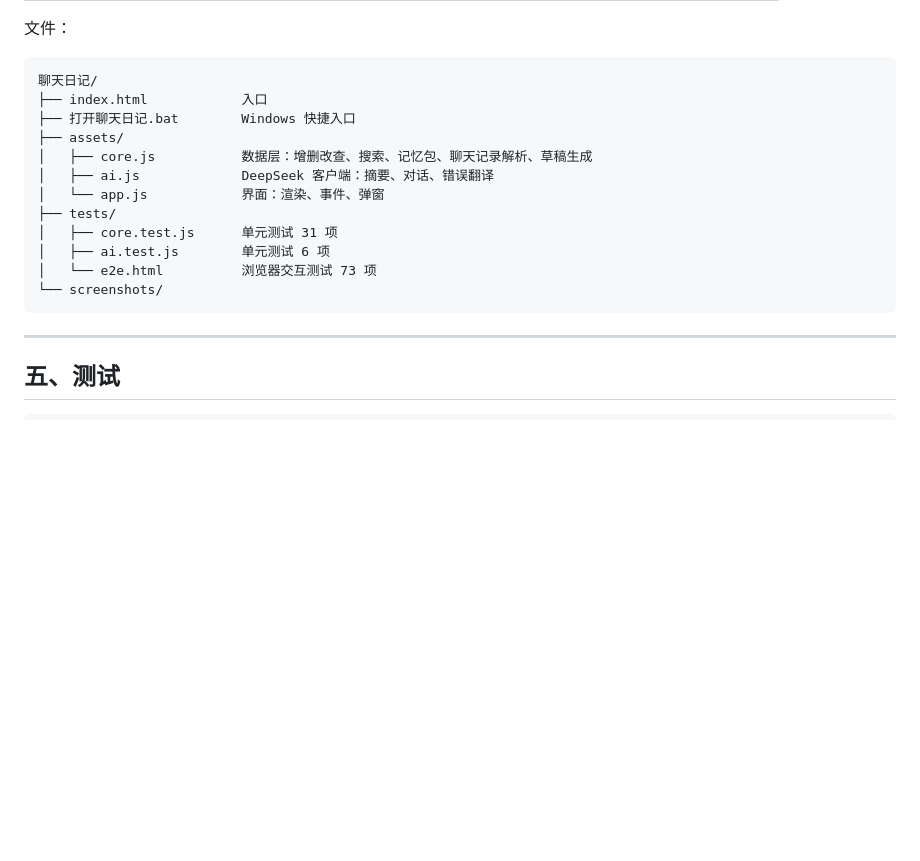
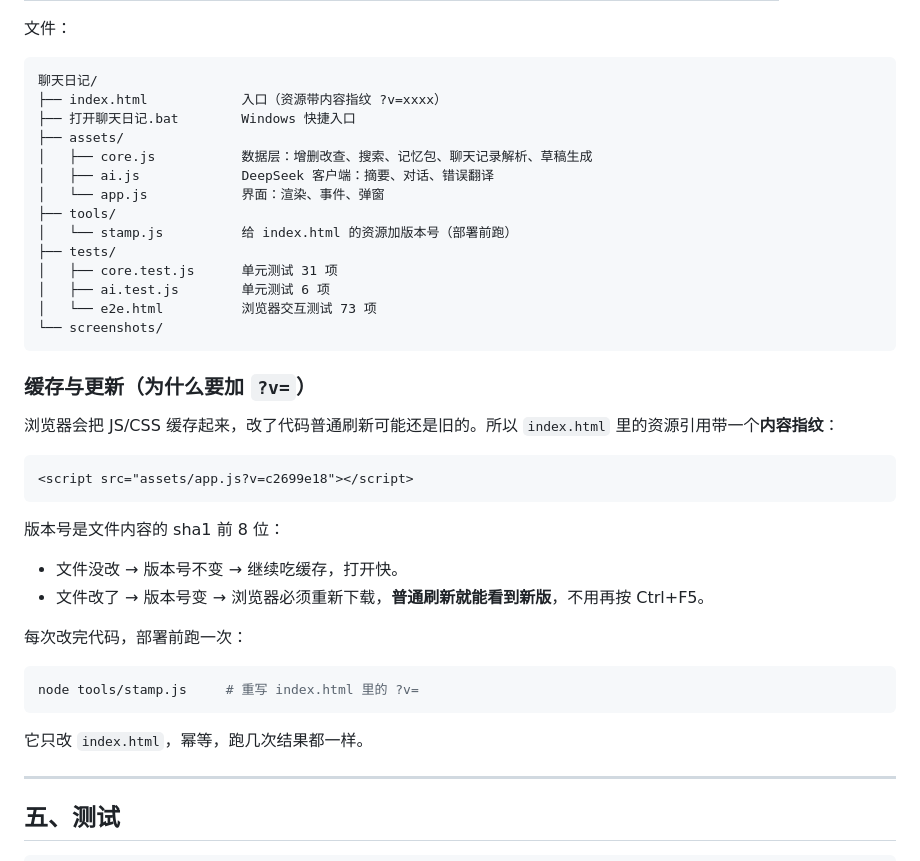
Before and after one commit to zhengjingchengz-cloud/chat-diary, a Markdown page: README.md, the part around the change. GitHub-like rendering; blank space fills up the shorter version.

Commit message:
feat: 资源加内容指纹，普通刷新即可更新；README.md

````diff
--- a/README.md
+++ b/README.md
@@ -207,18 +207,41 @@
 
 ```
 聊天日记/
-├── index.html            入口
+├── index.html            入口（资源带内容指纹 ?v=xxxx）
 ├── 打开聊天日记.bat        Windows 快捷入口
 ├── assets/
 │   ├── core.js           数据层：增删改查、搜索、记忆包、聊天记录解析、草稿生成
 │   ├── ai.js             DeepSeek 客户端：摘要、对话、错误翻译
 │   └── app.js            界面：渲染、事件、弹窗
+├── tools/
+│   └── stamp.js          给 index.html 的资源加版本号（部署前跑）
 ├── tests/
 │   ├── core.test.js      单元测试 31 项
 │   ├── ai.test.js        单元测试 6 项
 │   └── e2e.html          浏览器交互测试 73 项
 └── screenshots/
 ```
+
+### 缓存与更新（为什么要加 `?v=`）
+
+浏览器会把 JS/CSS 缓存起来，改了代码普通刷新可能还是旧的。所以 `index.html` 里的资源引用带一个**内容指纹**：
+
+```html
+<script src="assets/app.js?v=c2699e18"></script>
+```
+
+版本号是文件内容的 sha1 前 8 位：
+
+- 文件没改 → 版本号不变 → 继续吃缓存，打开快。
+- 文件改了 → 版本号变 → 浏览器必须重新下载，**普通刷新就能看到新版**，不用再按 Ctrl+F5。
+
+每次改完代码，部署前跑一次：
+
+```bash
+node tools/stamp.js     # 重写 index.html 里的 ?v=
+```
+
+它只改 `index.html`，幂等，跑几次结果都一样。
 
 ---
 
````
